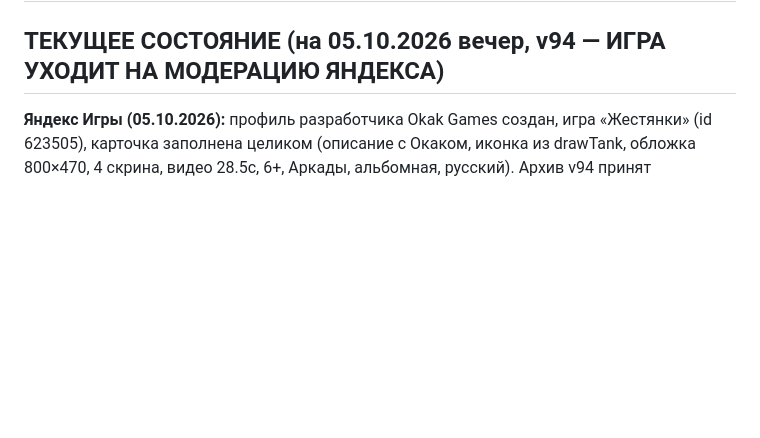
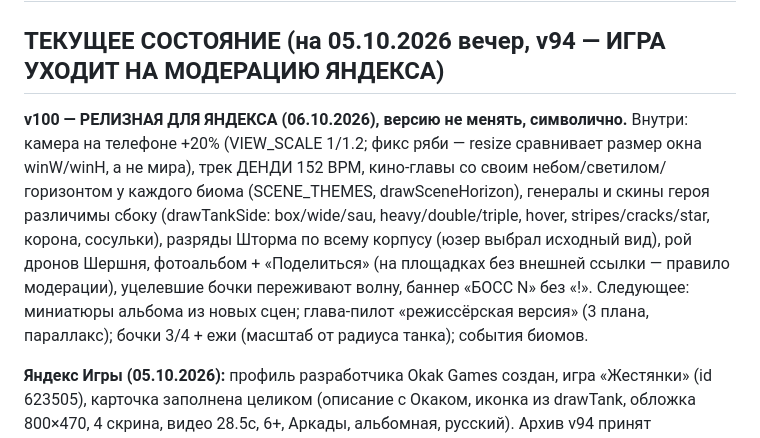
Before and after one commit to alexbadnik-dev/steel-monsters, a Markdown page: ROADMAP.md, the part around the change. GitHub-like rendering; blank space fills up the shorter version.

Commit message:
ROADMAP: v100 — релизная версия для Яндекса, что внутри и что дальше
Co-Authored-By: Claude Opus 5.5 <noreply@anthropic.com>
Claude-Session: https://claude.ai/code/session_01KqeVVkvzpDyL1tczNKbo5F

```diff
--- a/ROADMAP.md
+++ b/ROADMAP.md
@@ -1,6 +1,9 @@
 # Стальные монстры — план развития
 
 ## ТЕКУЩЕЕ СОСТОЯНИЕ (на 05.10.2026 вечер, v94 — ИГРА УХОДИТ НА МОДЕРАЦИЮ ЯНДЕКСА)
+
+**v100 — РЕЛИЗНАЯ ДЛЯ ЯНДЕКСА (06.10.2026), версию не менять, символично.** Внутри: камера на телефоне +20% (VIEW_SCALE 1/1.2; фикс ряби — resize сравнивает размер окна winW/winH, а не мира), трек ДЕНДИ 152 BPM, кино-главы со своим небом/светилом/горизонтом у каждого биома (SCENE_THEMES, drawSceneHorizon), генералы и скины героя различимы сбоку (drawTankSide: box/wide/sau, heavy/double/triple, hover, stripes/cracks/star, корона, сосульки), разряды Шторма по всему корпусу (юзер выбрал исходный вид), рой дронов Шершня, фотоальбом + «Поделиться» (на площадках без внешней ссылки — правило модерации), уцелевшие бочки переживают волну, баннер «БОСС N» без «!». Следующее: миниатюры альбома из новых сцен; глава-пилот «режиссёрская версия» (3 плана, параллакс); бочки 3/4 + ежи (масштаб от радиуса танка); события биомов.
+
 
 **Яндекс Игры (05.10.2026):** профиль разработчика Okak Games создан, игра «Жестянки» (id 623505), карточка заполнена целиком (описание с Окаком, иконка из drawTank, обложка 800×470, 4 скрина, видео 28.5с, 6+, Аркады, альбомная, русский). Архив v94 принят автопроверкой. Песочница пройдена: межстраничная реклама и rewarded работают (заглушки), звук при сворачивании молчит; поворот на телефоне в iframe делает ПЛАТФОРМА по полю «Ориентация» (наш lock работает только на своём сайте — это норма). РСЯ: договор РС-846116-10/26, самозанятость (статус НПД с 09.09.2026) на проверке; после проверки дать Яндексу доступ в «Мой налог» → Прочее → Партнёры. Отправка на модерацию — как только договор активен. Выплаты: порог 3000 ₽, помесячно, детали в yandex-legal.md.
 
```
